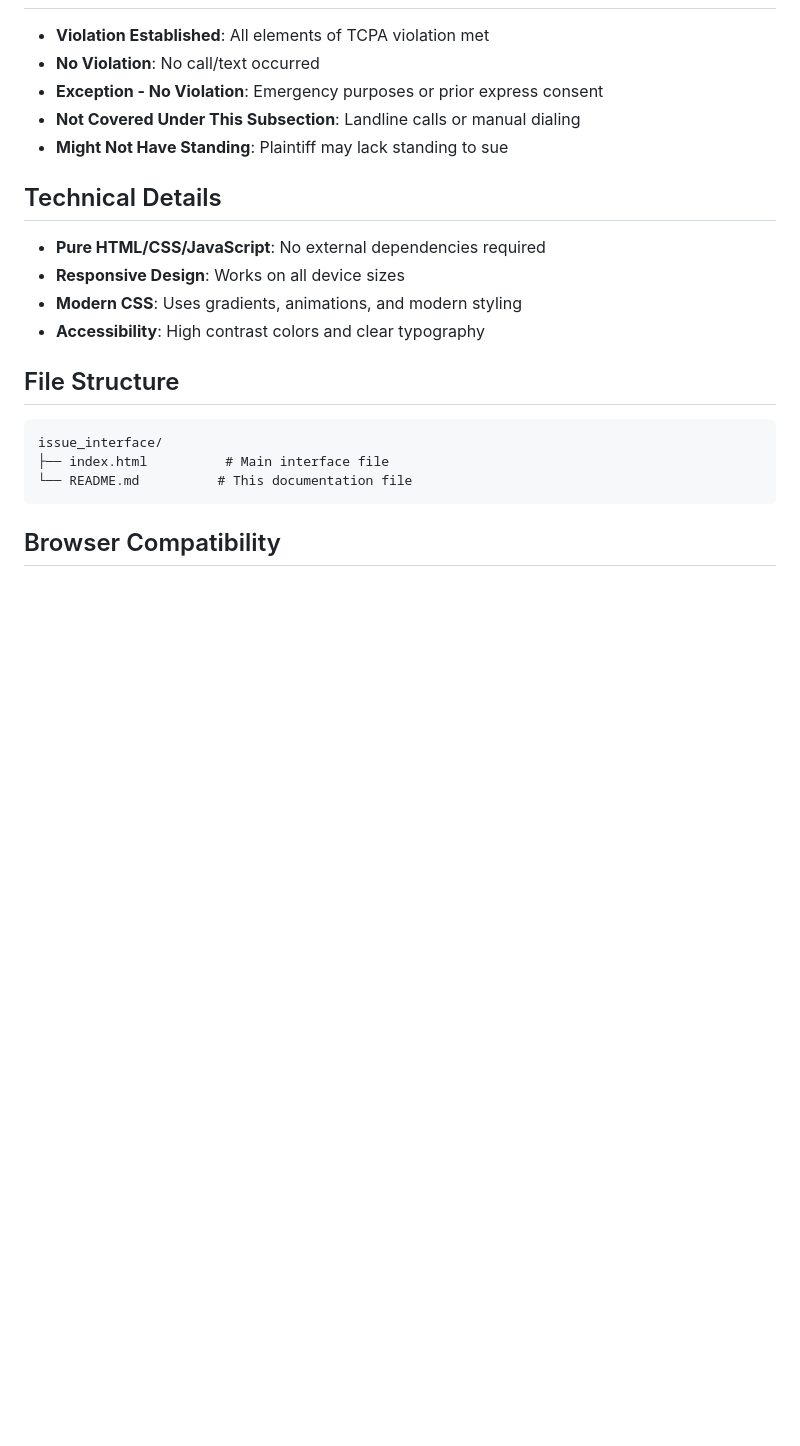
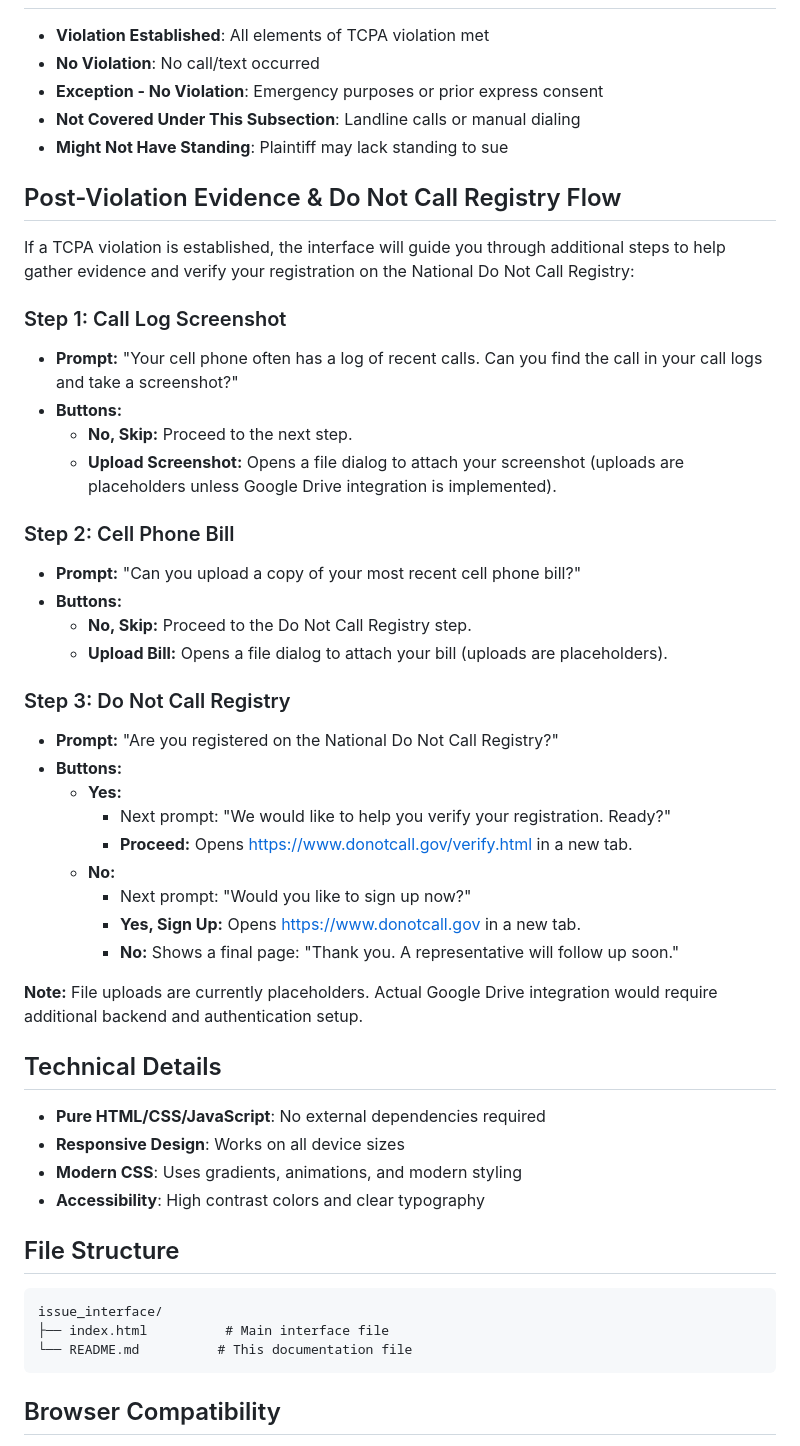
Before and after one commit to capslock303/issue_interface, a Markdown page: README.md, the part around the change. GitHub-like rendering; blank space fills up the shorter version.

Commit message:
Update README with post-violation evidence and Do Not Call Registry flow instructions

```diff
--- a/README.md
+++ b/README.md
@@ -64,6 +64,35 @@ This tool is based on **47 U.S.C. § 227(b)(1)(A)(iii)**, which prohibits:
 - **Not Covered Under This Subsection**: Landline calls or manual dialing
 - **Might Not Have Standing**: Plaintiff may lack standing to sue
 
+## Post-Violation Evidence & Do Not Call Registry Flow
+
+If a TCPA violation is established, the interface will guide you through additional steps to help gather evidence and verify your registration on the National Do Not Call Registry:
+
+### Step 1: Call Log Screenshot
+- **Prompt:** "Your cell phone often has a log of recent calls. Can you find the call in your call logs and take a screenshot?"
+- **Buttons:**
+  - **No, Skip:** Proceed to the next step.
+  - **Upload Screenshot:** Opens a file dialog to attach your screenshot (uploads are placeholders unless Google Drive integration is implemented).
+
+### Step 2: Cell Phone Bill
+- **Prompt:** "Can you upload a copy of your most recent cell phone bill?"
+- **Buttons:**
+  - **No, Skip:** Proceed to the Do Not Call Registry step.
+  - **Upload Bill:** Opens a file dialog to attach your bill (uploads are placeholders).
+
+### Step 3: Do Not Call Registry
+- **Prompt:** "Are you registered on the National Do Not Call Registry?"
+- **Buttons:**
+  - **Yes:**
+    - Next prompt: "We would like to help you verify your registration. Ready?"
+    - **Proceed:** Opens [https://www.donotcall.gov/verify.html](https://www.donotcall.gov/verify.html) in a new tab.
+  - **No:**
+    - Next prompt: "Would you like to sign up now?"
+    - **Yes, Sign Up:** Opens [https://www.donotcall.gov](https://www.donotcall.gov) in a new tab.
+    - **No:** Shows a final page: "Thank you. A representative will follow up soon."
+
+**Note:** File uploads are currently placeholders. Actual Google Drive integration would require additional backend and authentication setup.
+
 ## Technical Details
 
 - **Pure HTML/CSS/JavaScript**: No external dependencies required
```
